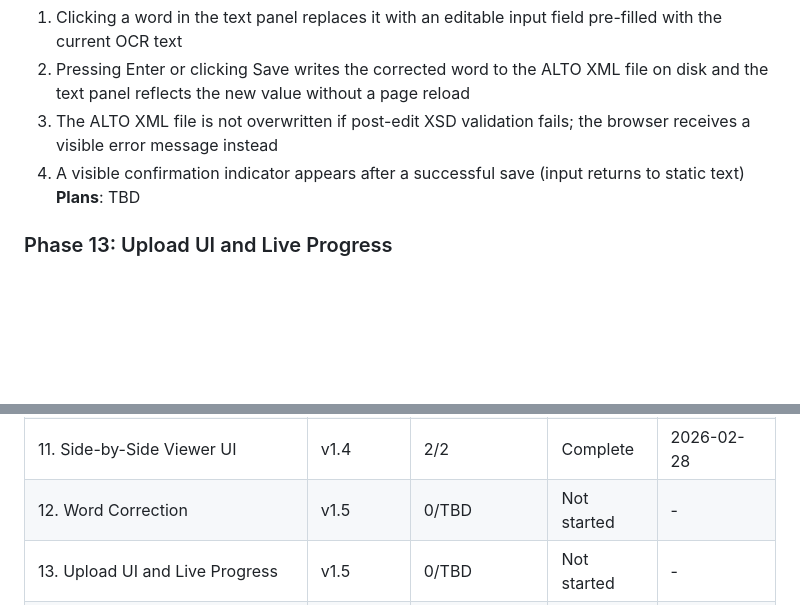
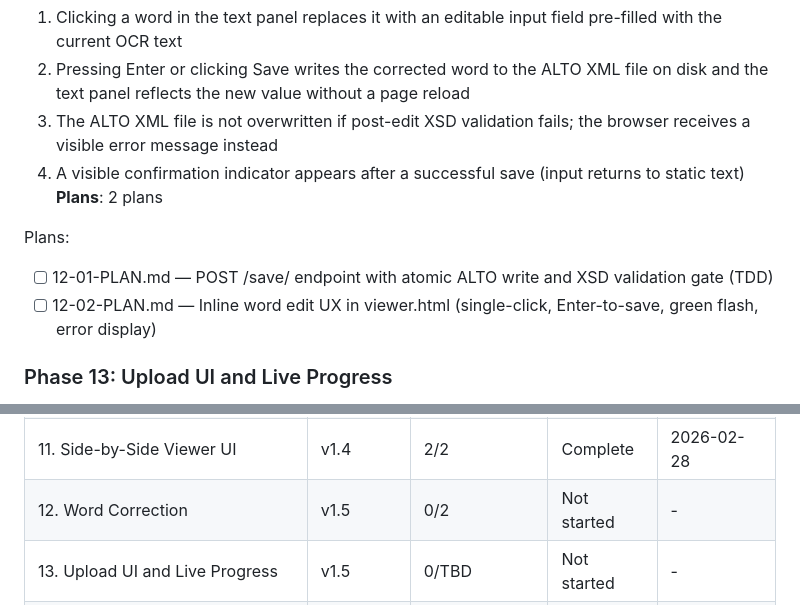
Before and after one commit to KI-ThULB/Zeitschriften-OCR, a Markdown page: .planning/ROADMAP.md, 2 parts joined by grey strips. GitHub-like rendering; blank space fills up the shorter version.

Commit message:
docs(12): create phase plan

```diff
--- a/.planning/ROADMAP.md
+++ b/.planning/ROADMAP.md
@@ -86,7 +86,11 @@ See archive: `.planning/milestones/v1.4-ROADMAP.md`
   2. Pressing Enter or clicking Save writes the corrected word to the ALTO XML file on disk and the text panel reflects the new value without a page reload
   3. The ALTO XML file is not overwritten if post-edit XSD validation fails; the browser receives a visible error message instead
   4. A visible confirmation indicator appears after a successful save (input returns to static text)
-**Plans**: TBD
+**Plans**: 2 plans
+
+Plans:
+- [ ] 12-01-PLAN.md — POST /save/<stem> endpoint with atomic ALTO write and XSD validation gate (TDD)
+- [ ] 12-02-PLAN.md — Inline word edit UX in viewer.html (single-click, Enter-to-save, green flash, error display)
 
 ### Phase 13: Upload UI and Live Progress
 **Goal**: A drag-and-drop upload interface with a visible file queue, a Start button that triggers OCR, and a live progress bar fed by the SSE stream — completing the full operator workflow end-to-end
@@ -160,7 +164,7 @@ See archive: `.planning/milestones/v1.4-ROADMAP.md`
 | 9. Flask Foundation and Job State | v1.4 | 2/2 | Complete | 2026-02-27 |
 | 10. TIFF and ALTO Data Endpoints | v1.4 | 2/2 | Complete | 2026-02-27 |
 | 11. Side-by-Side Viewer UI | v1.4 | 2/2 | Complete | 2026-02-28 |
-| 12. Word Correction | v1.5 | 0/TBD | Not started | - |
+| 12. Word Correction | v1.5 | 0/2 | Not started | - |
 | 13. Upload UI and Live Progress | v1.5 | 0/TBD | Not started | - |
 | 14. Viewer Zoom and Pan | v1.5 | 0/TBD | Not started | - |
 | 15. VLM Article Segmentation | v1.5 | 0/TBD | Not started | - |
```
Also changed, not shown: 2 other files.
